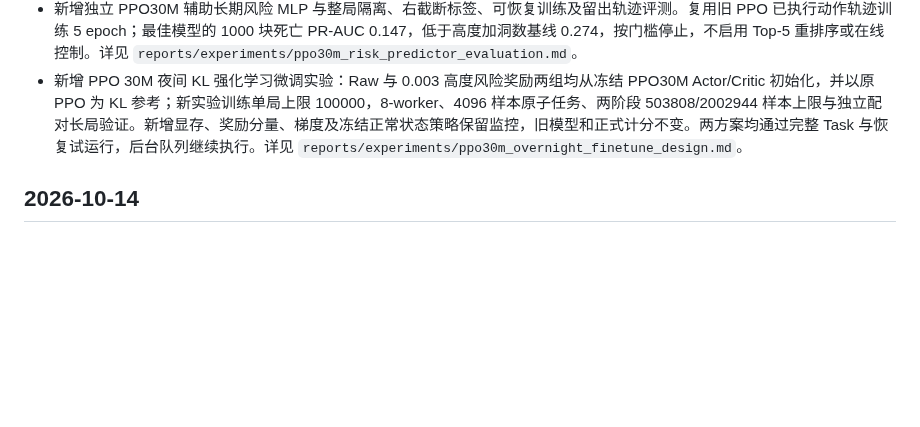
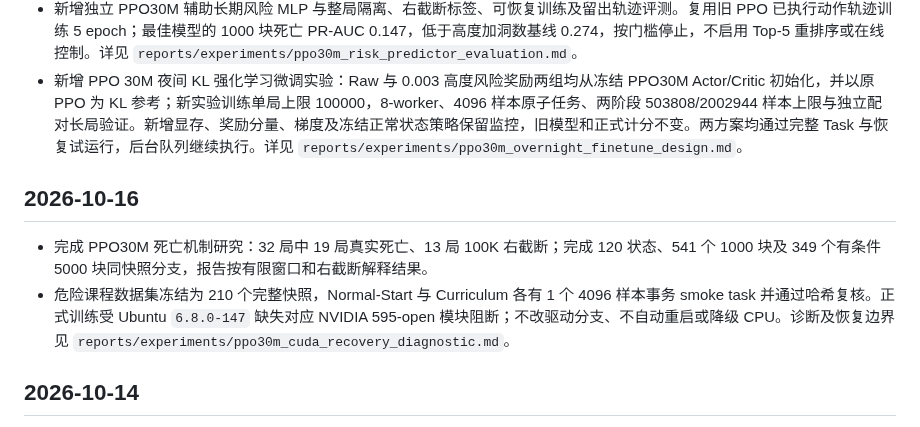
Before and after one commit to u-wyh/tetris-ai-benchmark, a Markdown page: CHANGELOG.md, the part around the change. Rendered like a GitHub page; blank space fills up the shorter version.

```diff
--- a/CHANGELOG.md
+++ b/CHANGELOG.md
@@ -12,6 +12,11 @@
 - 新增独立 PPO30M 危险状态课程强化学习路线：历史训练快照与新死亡轨迹按来源构建完整 Core/RNG 数据集；A 正常开局、B 70% 课程重置，均采用真实死亡 −20 与冻结 PPO30M 的 Masked KL。事务训练记录危险来源、死亡和窗口截断；开发 16-seed 的冻结门槛控制是否追加 B 至 2M 样本及启动独立 32-seed 长局确认。队列等待当前死亡分析完成后才占用 GPU/CPU。
 - 新增独立 PPO30M 辅助长期风险 MLP 与整局隔离、右截断标签、可恢复训练及留出轨迹评测。复用旧 PPO 已执行动作轨迹训练 5 epoch；最佳模型的 1000 块死亡 PR-AUC 0.147，低于高度加洞数基线 0.274，按门槛停止，不启用 Top-5 重排序或在线控制。详见 `reports/experiments/ppo30m_risk_predictor_evaluation.md`。
 - 新增 PPO 30M 夜间 KL 强化学习微调实验：Raw 与 0.003 高度风险奖励两组均从冻结 PPO30M Actor/Critic 初始化，并以原 PPO 为 KL 参考；新实验训练单局上限 100000，8-worker、4096 样本原子任务、两阶段 503808/2002944 样本上限与独立配对长局验证。新增显存、奖励分量、梯度及冻结正常状态策略保留监控，旧模型和正式计分不变。两方案均通过完整 Task 与恢复试运行，后台队列继续执行。详见 `reports/experiments/ppo30m_overnight_finetune_design.md`。
+
+## 2026-10-16
+
+- 完成 PPO30M 死亡机制研究：32 局中 19 局真实死亡、13 局 100K 右截断；完成 120 状态、541 个 1000 块及 349 个有条件 5000 块同快照分支，报告按有限窗口和右截断解释结果。
+- 危险课程数据集冻结为 210 个完整快照，Normal-Start 与 Curriculum 各有 1 个 4096 样本事务 smoke task 并通过哈希复核。正式训练受 Ubuntu `6.8.0-147` 缺失对应 NVIDIA 595-open 模块阻断；不改驱动分支、不自动重启或降级 CPU。诊断及恢复边界见 `reports/experiments/ppo30m_cuda_recovery_diagnostic.md`。
 
 ## 2026-10-14
 - 完成 PPO 30M 多候选反事实试点：复用 V2 训练组快照，冻结 46 个状态、368 个合法候选，从同快照 PPO 续控 256/1000 块并逐分支原子保存。按同一 A 类标准，多候选在 9 个状态找到 28 个动作，BC 单候选在 4 个状态找到 4 个；24 个 A 动作非 BC，20 个来自 PPO Top5。多候选每 CPU 小时 A 状态产出低于 BC 对照，按预设门槛停止第二批，不启动训练。详见 `reports/experiments/ppo_multiaction_counterfactual_results.md`。
```
Also changed, not shown: OPERATIONS.md (+1 -0 lines), reports/experiments/ppo30m_cuda_recovery_diagnostic.md (added, +27 -0 lines).
